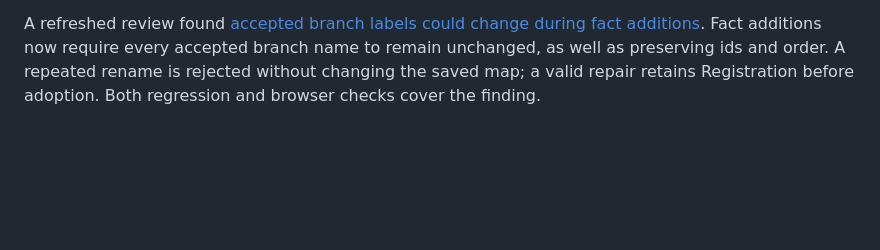
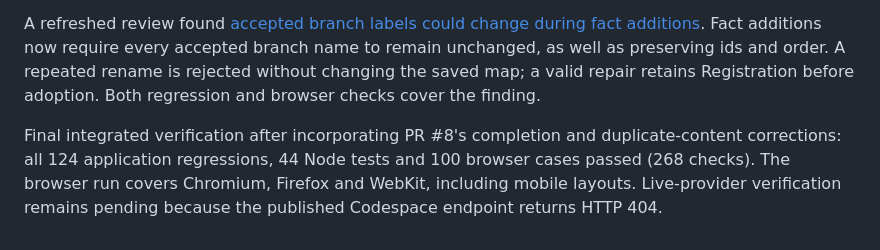
Before and after one commit to artfisica/zh-ai-weeks-build-a-public-ai-service-proposal, a Markdown page: docs/FACT-CONTEXT-REVIEW-2026-10-28.md, the part around the change. Rendered like a GitHub page; blank space fills up the shorter version.

Commit message:
Record final integrated review validation

```diff
--- a/docs/FACT-CONTEXT-REVIEW-2026-10-28.md
+++ b/docs/FACT-CONTEXT-REVIEW-2026-10-28.md
@@ -28,3 +28,5 @@ Per the repository owner's instruction: before merging any PR, wait for review t
 Four further named regressions cover both story and changes-array replacements, bounded failure, action-field mutations, permitted new actions and targeted replacements. Two additional browser journeys cover repair before adoption and repeated-repair failure with the completed action retained. `npm run test:all -- --workers=4` passed on this revision: 117 application regressions, 44 Node tests and 88 browser cases (249 checks total).
 
 A refreshed review found [accepted branch labels could change during fact additions](https://github.com/artfisica/zh-ai-weeks-build-a-public-ai-service-proposal/pull/9#discussion_r4403509752). Fact additions now require every accepted branch name to remain unchanged, as well as preserving ids and order. A repeated rename is rejected without changing the saved map; a valid repair retains Registration before adoption. Both regression and browser checks cover the finding.
+
+Final integrated verification after incorporating PR #8's completion and duplicate-content corrections: all 124 application regressions, 44 Node tests and 100 browser cases passed (268 checks). The browser run covers Chromium, Firefox and WebKit, including mobile layouts. Live-provider verification remains pending because the published Codespace endpoint returns HTTP 404.
```
